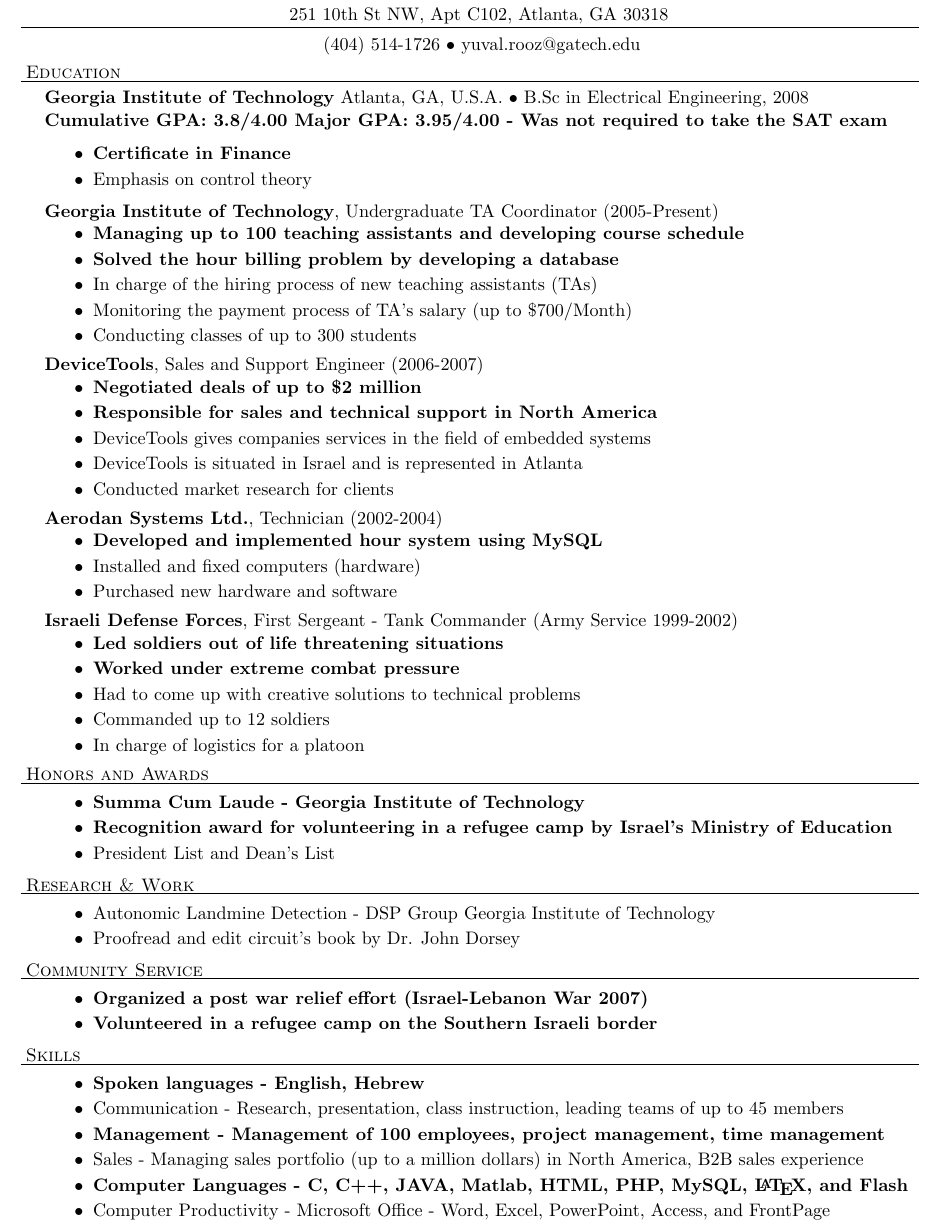
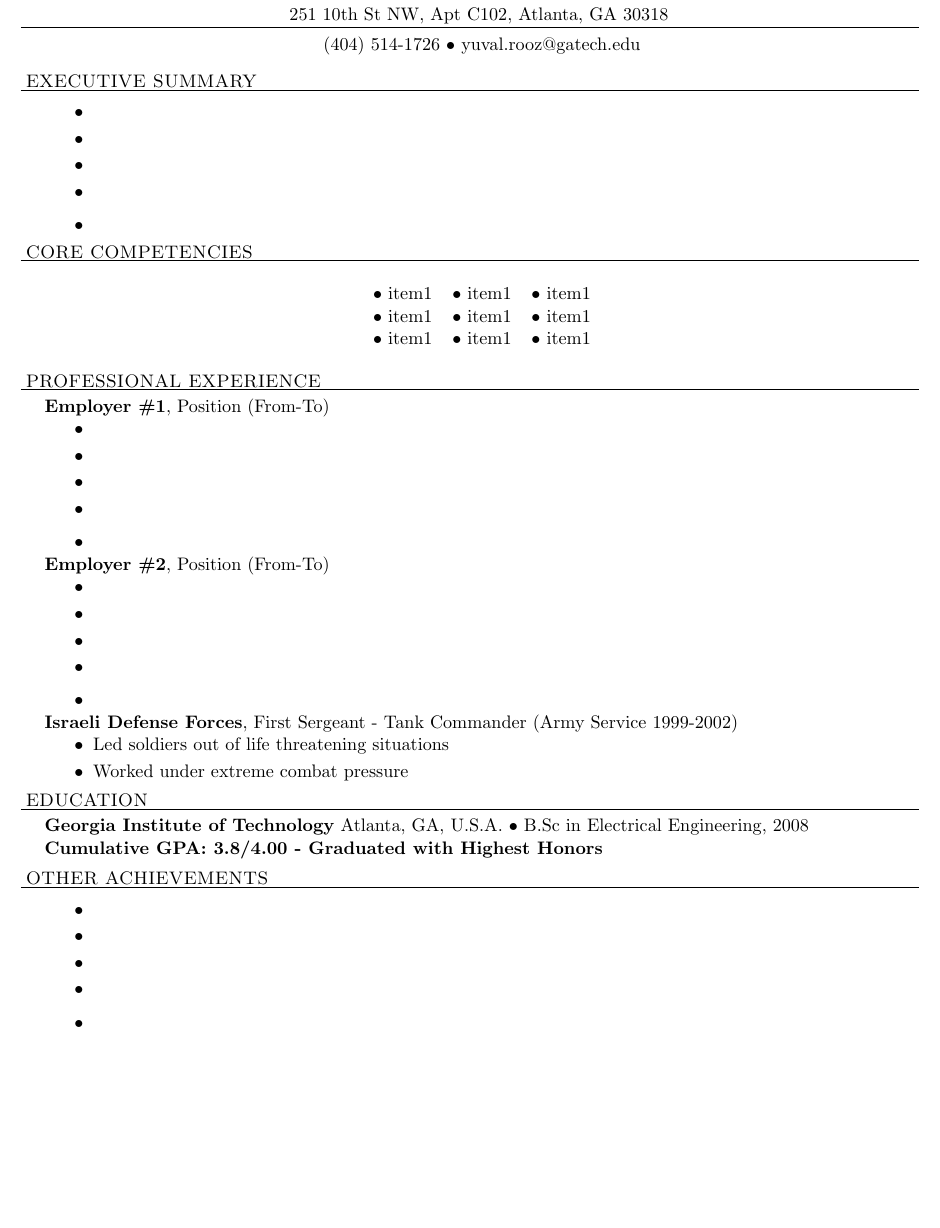
Before and after one commit to yuvalrooz/Resume-Latex, a LaTeX CV (Yuval Rooz Resume - 8 17 2017.tex): part of the page, cut so that both start at the same text, the shorter picture padded with empty space. Compiled offline with pdfLaTeX.

Commit message:
Created a template - revert back to this version to start fresh

```diff
--- a/Yuval Rooz Resume - 8 17 2017.tex
+++ b/Yuval Rooz Resume - 8 17 2017.tex
@@ -44,80 +44,75 @@
 \smallskip
 \vspace*{-44pt}
 
+% CONTACT INFORMATION
 \contact{\LARGE{Yuval Rooz}}
 {251 10th St NW, Apt C102, Atlanta, GA 30318}
 {(404) 514-1726 $\bullet$ yuval.rooz@gatech.edu}
 
-\header{Education}
+%-------------------EXECUTIVE SUMMARY-------------------
+\header{EXECUTIVE SUMMARY}
+	\begin{achievements}
+  	\item
+  	\item
+  	\item
+  	\item
+  	\item
+  \end{achievements}
+%-------------------END EXECUTIVE SUMMARY-------------------
 
-\schoolwithcourses{Georgia Institute of Technology}{Atlanta, GA, U.S.A.}{B.Sc in Electrical Engineering, 2008}
-{\textbf{Cumulative GPA: 3.8/4.00  Major GPA: 3.95/4.00 - Was not required to take the SAT exam}}
+%-------------------CORE COMPETENCIES-------------------
+\header{CORE COMPETENCIES}
+\begin{center}
+  \begin{tabular}{c c c}
+    $\bullet$ item1 & $\bullet$ item1 & $\bullet$ item1 \\
+    $\bullet$ item1 & $\bullet$ item1 & $\bullet$ item1 \\
+    $\bullet$ item1 & $\bullet$ item1 & $\bullet$ item1
+  \end{tabular}
+\end{center}
+%-------------------END CORE COMPETENCIES-------------------
+
+%-------------------PROFESSIONAL EXPERIENCE-------------------
+\header{PROFESSIONAL EXPERIENCE}
+  \employer{\textbf{Employer \#1}, Position}{From-To}
     \begin{achievements}
-	   \item \textbf{Certificate in Finance}
-	   \item Emphasis on control theory
+      \item
+      \item
+      \item
+      \item
+      \item
     \end{achievements}
 
-\employer{\textbf{Georgia Institute of Technology}, Undergraduate TA Coordinator}{2005-Present}
+  \employer{\textbf{Employer \#2}, Position}{From-To}
     \begin{achievements}
-	\item \textbf{Managing up to 100 teaching assistants and developing course schedule}
-	\item \textbf{Solved the hour billing problem by developing a database}
-	\item In charge of the hiring process of new teaching assistants (TAs)
-	\item Monitoring the payment process of TA's salary (up to \$700/Month)
-	\item Conducting classes of up to 300 students
-	\end{achievements}
-
-\employer{\textbf{DeviceTools},     Sales and Support Engineer}{2006-2007}
-	\begin{achievements}
-	\item \textbf{Negotiated deals of up to \$2 million}
-	\item \textbf{Responsible for sales and technical support in North America}
-	\item DeviceTools gives companies services in the field of embedded systems
-	\item DeviceTools is situated in Israel and is represented in Atlanta
-	\item Conducted market research for clients
-	\end{achievements}
-
-\employer{\textbf{Aerodan Systems Ltd.}, Technician}{2002-2004}
-	\begin{achievements}
-	\item \textbf{Developed and implemented hour system using MySQL}
-	\item Installed and fixed computers (hardware)
-	\item Purchased new hardware and software
+      \item
+      \item
+      \item
+      \item
+      \item
     \end{achievements}
 
   \employer{\textbf{Israeli Defense Forces}, First Sergeant - Tank Commander}{Army Service 1999-2002}
   	\begin{achievements}
-    \item \textbf{Led soldiers out of life threatening situations}
-	\item \textbf{Worked under extreme combat pressure}
-    \item Had to come up with creative solutions to technical problems
-	\item Commanded up to 12 soldiers
-	\item In charge of logistics for a platoon
+      \item Led soldiers out of life threatening situations
+    	\item Worked under extreme combat pressure
   	\end{achievements}
+%-------------------END PROFESSIONAL EXPERIENCE-------------------
 
-\header{Honors and Awards}
+%-------------------EDUCATION-------------------
+\header{EDUCATION}
+  \schoolwithcourses{Georgia Institute of Technology}{Atlanta, GA, U.S.A.}{B.Sc in Electrical Engineering, 2008}
+    {\textbf{Cumulative GPA: 3.8/4.00  - Graduated with Highest Honors}}
+%-------------------END EDUCATION-------------------
+
+%-------------------OTHER ACHIEVEMENTS-------------------
+\header{OTHER ACHIEVEMENTS}
   \begin{achievements}
-\item  \textbf{Summa Cum Laude - Georgia Institute of Technology}
-\item  \textbf{Recognition award for volunteering in a refugee camp by Israel's Ministry of Education}
-\item  President List and Dean's List
+    \item
+    \item
+    \item
+    \item
+    \item
   \end{achievements}
-
-\header{Research \& Work}
-\begin{achievements}
-\item  Autonomic Landmine Detection - DSP Group Georgia Institute of Technology
-\item  Proofread and edit circuit's book by Dr. John Dorsey
-\end{achievements}
-
-\header{Community Service}
-\begin{achievements}
-\item  \textbf{Organized a post war relief effort (Israel-Lebanon War 2007)}
-\item  \textbf{Volunteered in a refugee camp on the Southern Israeli border}
-\end{achievements}
-
-\header{Skills}
-\begin{achievements}
-\item \textbf{Spoken languages - English, Hebrew}
-\item Communication - Research, presentation, class instruction, leading teams of up to 45 members
-\item \textbf{Management - Management of 100 employees, project management, time management}
-\item Sales - Managing sales portfolio (up to a million dollars) in North America, B2B sales experience
-\item \textbf{Computer Languages - C, C++, JAVA, Matlab, HTML, PHP, MySQL, \LaTeX, and Flash}
-\item Computer Productivity	- Microsoft Office - Word, Excel, PowerPoint, Access, and FrontPage
-\end{achievements}
+%-------------------END OTHER ACHIEVEMENTS-------------------
 
 \end{document}
```
Also changed, not shown: Yuval Rooz Resume - 8 17 2017.pdf. Lines whose indentation alone changed are shown as unchanged.
